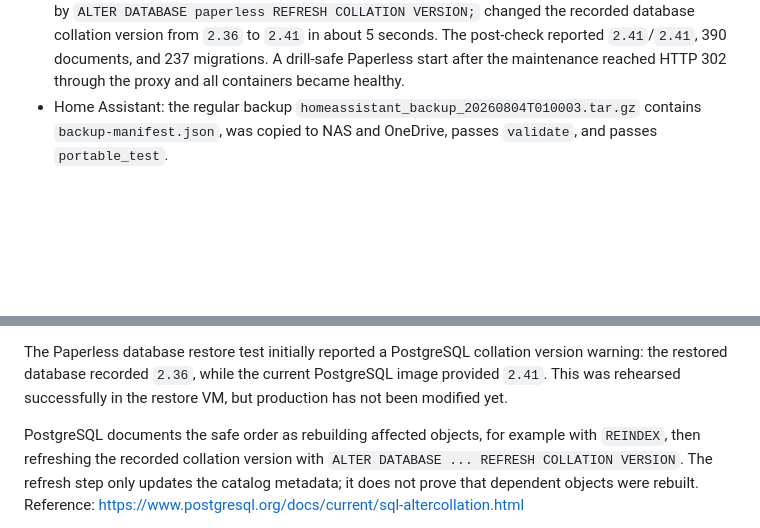
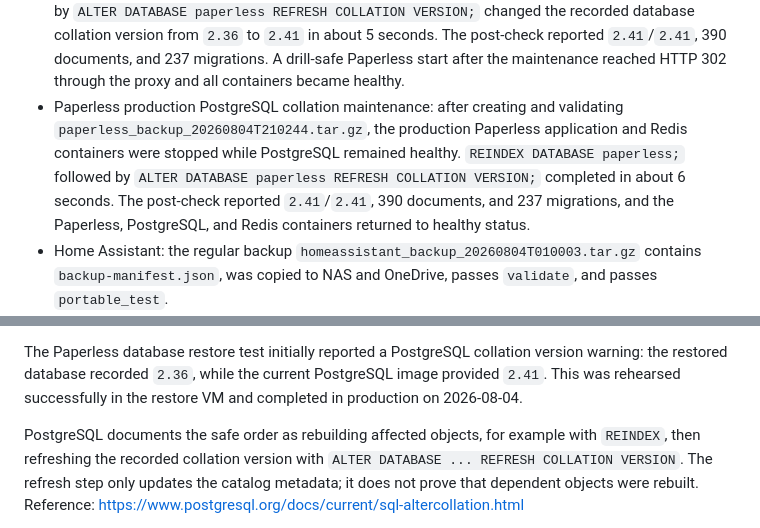
Before and after one commit to D2001/ansible-playbooks, a Markdown page: DISASTER_RECOVERY.md, 2 parts joined by grey strips. Drawn GitHub-style; blank space fills up the shorter version.

Commit message:
Document production Paperless collation maintenance

```diff
--- a/DISASTER_RECOVERY.md
+++ b/DISASTER_RECOVERY.md
@@ -87,6 +87,14 @@ As of 2026-08-04, the current local backups have been verified as follows:
   post-check reported `2.41`/`2.41`, 390 documents, and 237 migrations. A
   drill-safe Paperless start after the maintenance reached HTTP 302 through
   the proxy and all containers became healthy.
+- Paperless production PostgreSQL collation maintenance: after creating and
+  validating `paperless_backup_20260804T210244.tar.gz`, the production
+  Paperless application and Redis containers were stopped while PostgreSQL
+  remained healthy. `REINDEX DATABASE paperless;` followed by
+  `ALTER DATABASE paperless REFRESH COLLATION VERSION;` completed in about 6
+  seconds. The post-check reported `2.41`/`2.41`, 390 documents, and 237
+  migrations, and the Paperless, PostgreSQL, and Redis containers returned to
+  healthy status.
 - Home Assistant: the regular backup
   `homeassistant_backup_20260804T010003.tar.gz` contains
   `backup-manifest.json`, was copied to NAS and OneDrive, passes `validate`,
@@ -112,7 +120,7 @@ the portable manifest.
 The Paperless database restore test initially reported a PostgreSQL collation
 version warning: the restored database recorded `2.36`, while the current
 PostgreSQL image provided `2.41`. This was rehearsed successfully in the
-restore VM, but production has not been modified yet.
+restore VM and completed in production on 2026-08-04.
 
 PostgreSQL documents the safe order as rebuilding affected objects, for
 example with `REINDEX`, then refreshing the recorded collation version with
```
